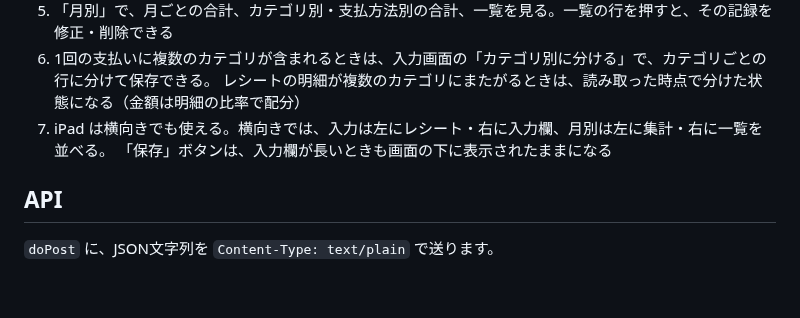
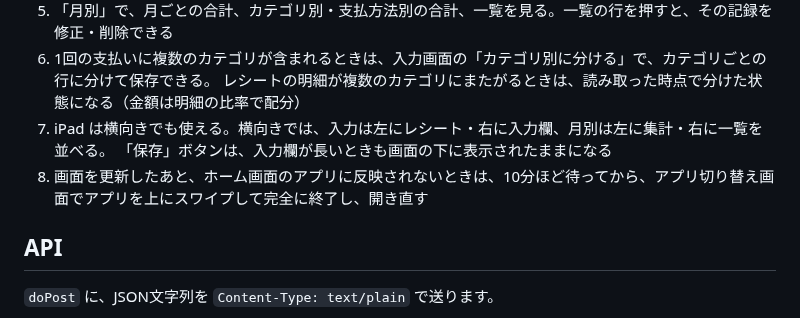
Before and after one commit to ilheun70/kakeibo, a Markdown page: README.md, the part around one of its changes. Drawn GitHub-style; blank space fills up the shorter version.

```diff
--- a/README.md
+++ b/README.md
@@ -249,6 +249,7 @@ curl -sSL "$GAS_URL"
    レシートの明細が複数のカテゴリにまたがるときは、読み取った時点で分けた状態になる（金額は明細の比率で配分）
 7. iPad は横向きでも使える。横向きでは、入力は左にレシート・右に入力欄、月別は左に集計・右に一覧を並べる。
    「保存」ボタンは、入力欄が長いときも画面の下に表示されたままになる
+8. 画面を更新したあと、ホーム画面のアプリに反映されないときは、10分ほど待ってから、アプリ切り替え画面でアプリを上にスワイプして完全に終了し、開き直す
 
 ## API
 
```
Also changed, not shown: other parts of README.md (+1 -1 lines), CLAUDE.md (+2 -1 lines), notes/phase5-plan.md (+19 -1 lines).
